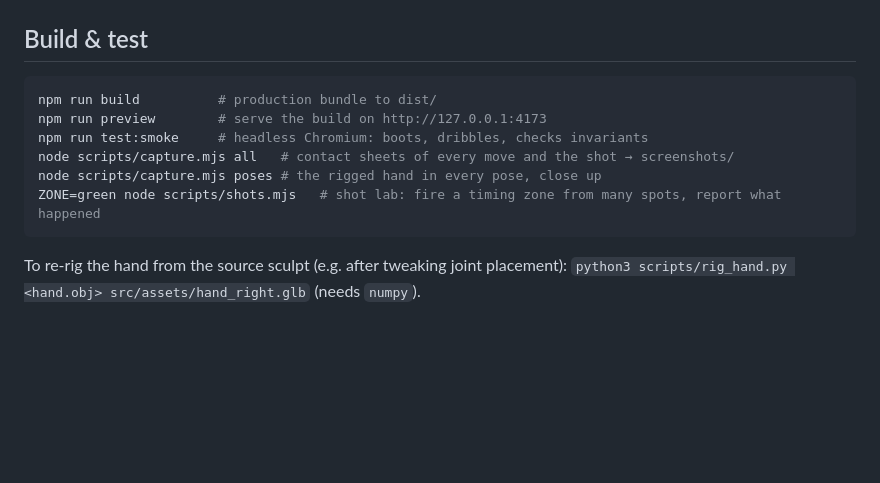
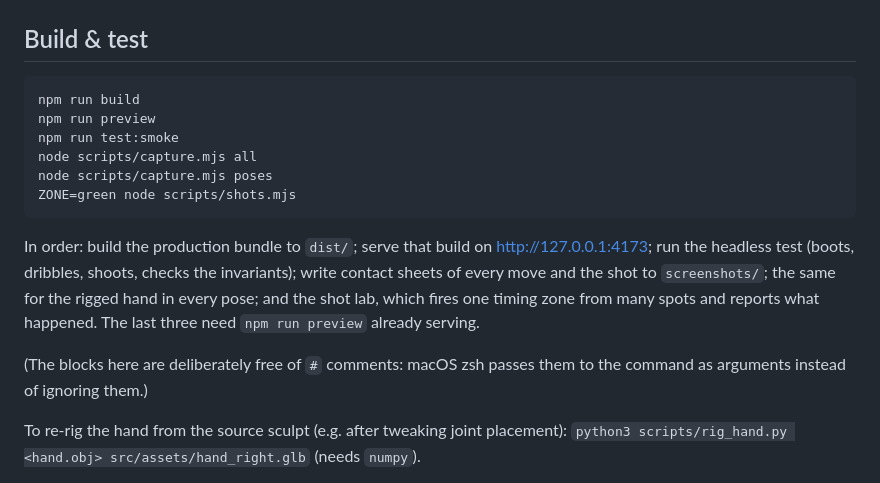
Before and after one commit to timmascara/knox-game-idea, a Markdown page: README.md, the part around the change. GitHub-like rendering; blank space fills up the shorter version.

````diff
--- a/README.md
+++ b/README.md
@@ -191,13 +191,23 @@ scripts/        smoke.mjs (headless test) · capture.mjs (contact sheets of any
 ## Build & test
 
 ```bash
-npm run build          # production bundle to dist/
-npm run preview        # serve the build on http://127.0.0.1:4173
-npm run test:smoke     # headless Chromium: boots, dribbles, checks invariants
-node scripts/capture.mjs all   # contact sheets of every move and the shot → screenshots/
-node scripts/capture.mjs poses # the rigged hand in every pose, close up
-ZONE=green node scripts/shots.mjs   # shot lab: fire a timing zone from many spots, report what happened
+npm run build
+npm run preview
+npm run test:smoke
+node scripts/capture.mjs all
+node scripts/capture.mjs poses
+ZONE=green node scripts/shots.mjs
 ```
+
+In order: build the production bundle to `dist/`; serve that build on
+http://127.0.0.1:4173; run the headless test (boots, dribbles, shoots,
+checks the invariants); write contact sheets of every move and the shot to
+`screenshots/`; the same for the rigged hand in every pose; and the shot
+lab, which fires one timing zone from many spots and reports what happened.
+The last three need `npm run preview` already serving.
+
+(The blocks here are deliberately free of `#` comments: macOS zsh passes
+them to the command as arguments instead of ignoring them.)
 
 To re-rig the hand from the source sculpt (e.g. after tweaking joint
 placement): `python3 scripts/rig_hand.py <hand.obj> src/assets/hand_right.glb`
````
Also changed, not shown: CLAUDE.md (+43 -13 lines).
